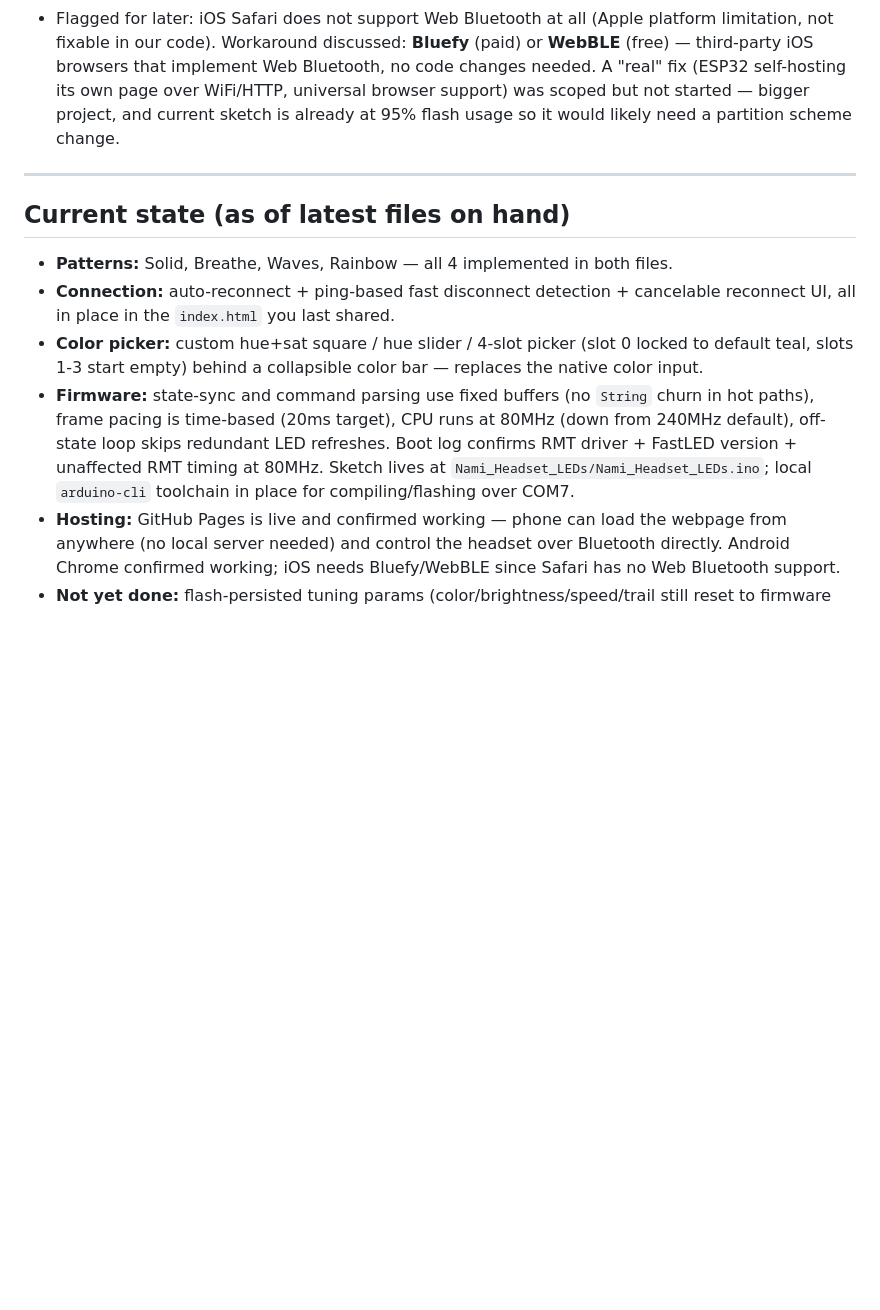
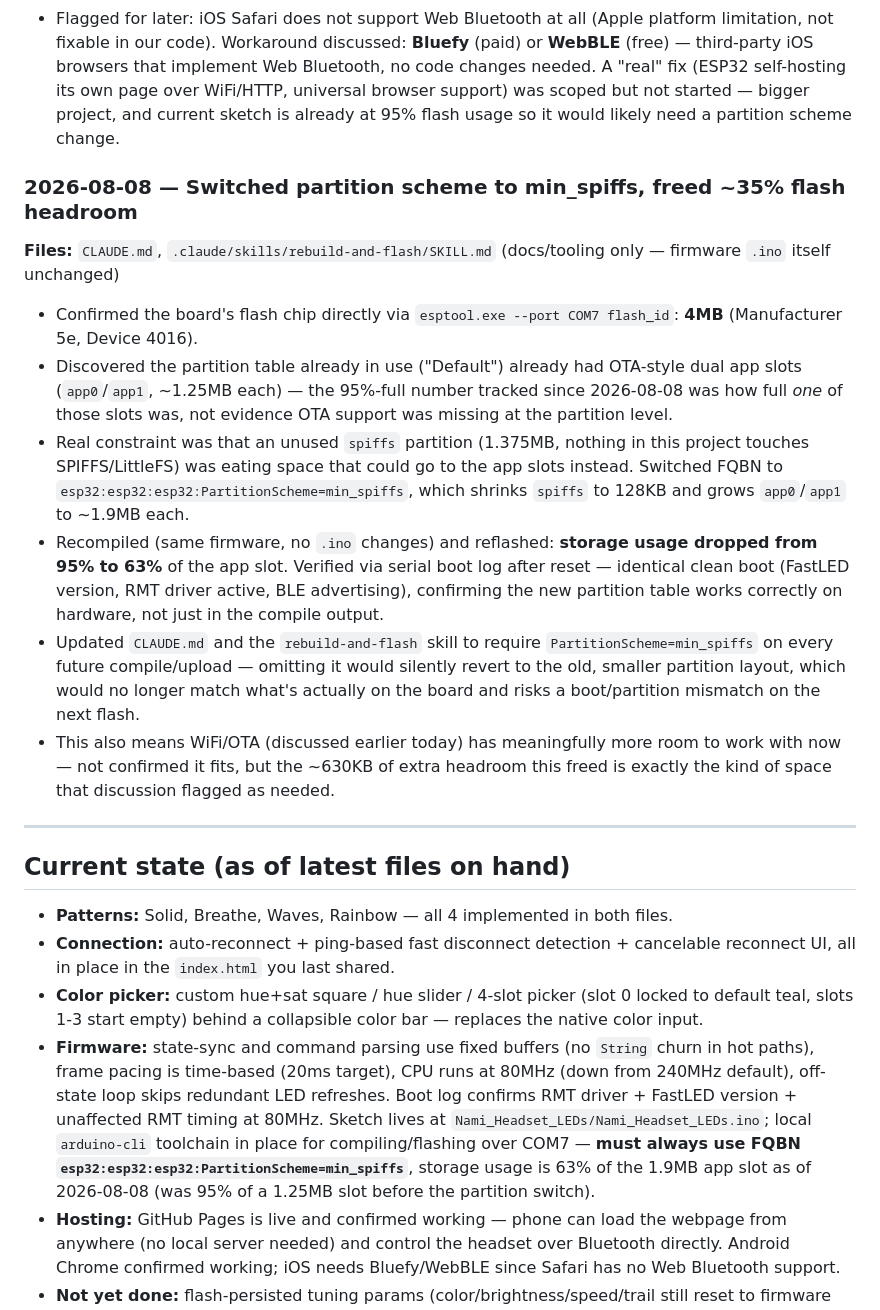
Before and after one commit to ekwan24/Nami-Headset---ESP32-LED-Web-Controller, a Markdown page: Dev_Log.md, the part around the change. Drawn GitHub-style; blank space fills up the shorter version.

```diff
--- a/Dev_Log.md
+++ b/Dev_Log.md
@@ -103,12 +103,21 @@ Reconstructed from project chat history. Each entry = one rebuild session. Newes
 - User enabled GitHub Pages and **verified it live**: opened the hosted URL on a phone and controlled the LEDs over Bluetooth successfully, away from the local dev server. Confirms the whole chain (GitHub Pages → phone browser → Web Bluetooth → ESP32) works for real, not just in theory.
 - Flagged for later: iOS Safari does not support Web Bluetooth at all (Apple platform limitation, not fixable in our code). Workaround discussed: **Bluefy** (paid) or **WebBLE** (free) — third-party iOS browsers that implement Web Bluetooth, no code changes needed. A "real" fix (ESP32 self-hosting its own page over WiFi/HTTP, universal browser support) was scoped but not started — bigger project, and current sketch is already at 95% flash usage so it would likely need a partition scheme change.
 
+### 2026-08-08 — Switched partition scheme to min_spiffs, freed ~35% flash headroom
+**Files:** `CLAUDE.md`, `.claude/skills/rebuild-and-flash/SKILL.md` (docs/tooling only — firmware `.ino` itself unchanged)
+- Confirmed the board's flash chip directly via `esptool.exe --port COM7 flash_id`: **4MB** (Manufacturer 5e, Device 4016).
+- Discovered the partition table already in use ("Default") already had OTA-style dual app slots (`app0`/`app1`, ~1.25MB each) — the 95%-full number tracked since 2026-08-08 was how full *one* of those slots was, not evidence OTA support was missing at the partition level.
+- Real constraint was that an unused `spiffs` partition (1.375MB, nothing in this project touches SPIFFS/LittleFS) was eating space that could go to the app slots instead. Switched FQBN to `esp32:esp32:esp32:PartitionScheme=min_spiffs`, which shrinks `spiffs` to 128KB and grows `app0`/`app1` to ~1.9MB each.
+- Recompiled (same firmware, no `.ino` changes) and reflashed: **storage usage dropped from 95% to 63%** of the app slot. Verified via serial boot log after reset — identical clean boot (FastLED version, RMT driver active, BLE advertising), confirming the new partition table works correctly on hardware, not just in the compile output.
+- Updated `CLAUDE.md` and the `rebuild-and-flash` skill to require `PartitionScheme=min_spiffs` on every future compile/upload — omitting it would silently revert to the old, smaller partition layout, which would no longer match what's actually on the board and risks a boot/partition mismatch on the next flash.
+- This also means WiFi/OTA (discussed earlier today) has meaningfully more room to work with now — not confirmed it fits, but the ~630KB of extra headroom this freed is exactly the kind of space that discussion flagged as needed.
+
 ---
 
 ## Current state (as of latest files on hand)
 - **Patterns:** Solid, Breathe, Waves, Rainbow — all 4 implemented in both files.
 - **Connection:** auto-reconnect + ping-based fast disconnect detection + cancelable reconnect UI, all in place in the `index.html` you last shared.
 - **Color picker:** custom hue+sat square / hue slider / 4-slot picker (slot 0 locked to default teal, slots 1-3 start empty) behind a collapsible color bar — replaces the native color input.
-- **Firmware:** state-sync and command parsing use fixed buffers (no `String` churn in hot paths), frame pacing is time-based (20ms target), CPU runs at 80MHz (down from 240MHz default), off-state loop skips redundant LED refreshes. Boot log confirms RMT driver + FastLED version + unaffected RMT timing at 80MHz. Sketch lives at `Nami_Headset_LEDs/Nami_Headset_LEDs.ino`; local `arduino-cli` toolchain in place for compiling/flashing over COM7.
+- **Firmware:** state-sync and command parsing use fixed buffers (no `String` churn in hot paths), frame pacing is time-based (20ms target), CPU runs at 80MHz (down from 240MHz default), off-state loop skips redundant LED refreshes. Boot log confirms RMT driver + FastLED version + unaffected RMT timing at 80MHz. Sketch lives at `Nami_Headset_LEDs/Nami_Headset_LEDs.ino`; local `arduino-cli` toolchain in place for compiling/flashing over COM7 — **must always use FQBN `esp32:esp32:esp32:PartitionScheme=min_spiffs`**, storage usage is 63% of the 1.9MB app slot as of 2026-08-08 (was 95% of a 1.25MB slot before the partition switch).
 - **Hosting:** GitHub Pages is live and confirmed working — phone can load the webpage from anywhere (no local server needed) and control the headset over Bluetooth directly. Android Chrome confirmed working; iOS needs Bluefy/WebBLE since Safari has no Web Bluetooth support.
 - **Not yet done:** flash-persisted tuning params (color/brightness/speed/trail still reset to firmware defaults on reboot — analyzed 2026-08-05, not implemented); battery monitoring (fuel gauge / board swap / ADC partial read) — tabled, no decision made; BLE connection-interval tuning (discussed 2026-08-08, low confidence in payoff, not implemented); WiFi/HTTP self-hosted rewrite for universal (incl. iOS) browser support without a workaround app — scoped, not started.
```
Also changed, not shown: CLAUDE.md (+5 -4 lines), 1 other file.
